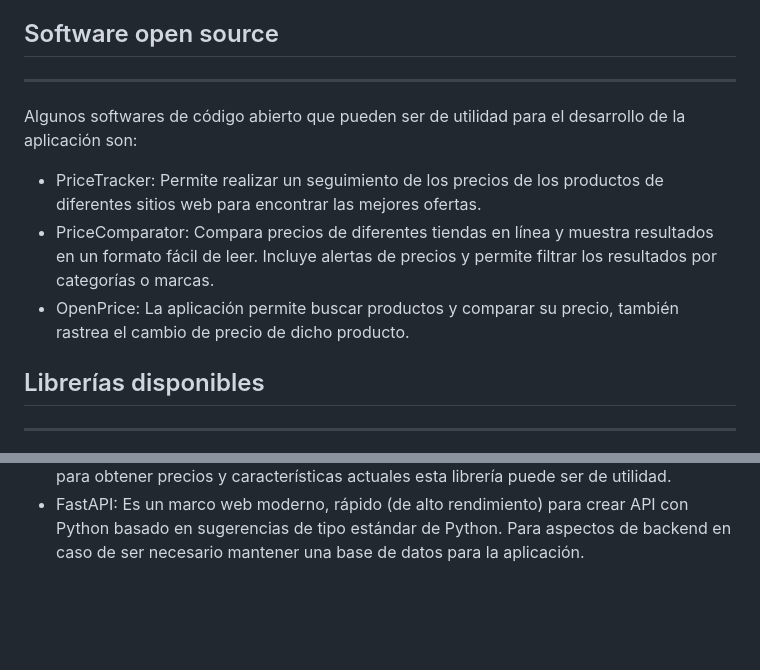
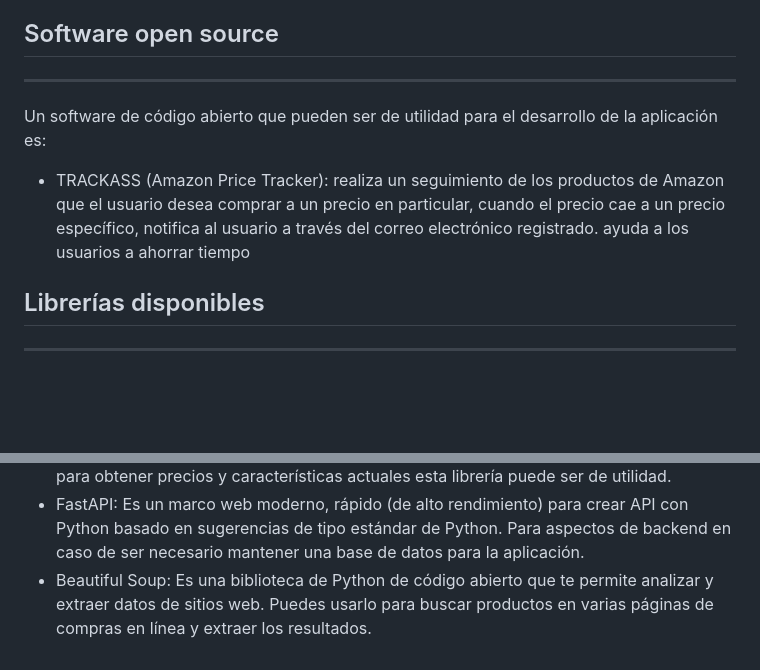
Before and after one commit to 4ndr3steban/ppi_00, a Markdown page: ppi_00_info02.md, 2 parts joined by grey strips. Drawn GitHub-style; blank space fills up the shorter version.

Commit message:
software open source

```diff
--- a/ppi_00_info02.md
+++ b/ppi_00_info02.md
@@ -9,10 +9,8 @@ Actualmente existen varios aplicativos similares a la aplicación que vamos a de
 
  ## Software open source
  ---
-Algunos softwares de código abierto que pueden ser de utilidad para el desarrollo de la aplicación son:
-- PriceTracker: Permite realizar un seguimiento de los precios de los productos de diferentes sitios web para encontrar las mejores ofertas.
-- PriceComparator: Compara precios de diferentes tiendas en línea y muestra resultados en un formato fácil de leer. Incluye alertas de precios y permite filtrar los resultados por categorías o marcas.
-- OpenPrice: La aplicación permite buscar productos y comparar su precio, también rastrea el cambio de precio de dicho producto.
+Un software de código abierto que pueden ser de utilidad para el desarrollo de la aplicación es:
+- TRACKASS (Amazon Price Tracker): realiza un seguimiento de los productos de Amazon que el usuario desea comprar a un precio en particular, cuando el precio cae a un precio específico, notifica al usuario a través del correo electrónico registrado. ayuda a los usuarios a ahorrar tiempo
 
  ## Librerías disponibles
  ---
@@ -22,3 +20,4 @@ Las librerías disponibles en Python que pueden ser útiles para el desarrollo d
 - Scipy: Proporciona rutinas numéricas eficientes fáciles de usar y opera en las mismas estructuras de datos proporcionadas por NumPy, puede ser de utilidad para posibles cálculos que se deban hacer con los datos de los productos.
 - Scrapy:  Un marco colaborativo y de código abierto para extraer los datos que necesita de los sitios web. De una manera rápida, simple, pero extensible. En caso de ser necesario realizar web scraping a páginas oficiales o tiendas donde se encuentren los productos para obtener precios y características actuales esta librería puede ser de utilidad.
 - FastAPI: Es un marco web moderno, rápido (de alto rendimiento) para crear API con Python basado en sugerencias de tipo estándar de Python. Para aspectos de backend en caso de ser necesario mantener una base de datos para la aplicación.
+- Beautiful Soup: Es una biblioteca de Python de código abierto que te permite analizar y extraer datos de sitios web. Puedes usarlo para buscar productos en varias páginas de compras en línea y extraer los resultados.
```
